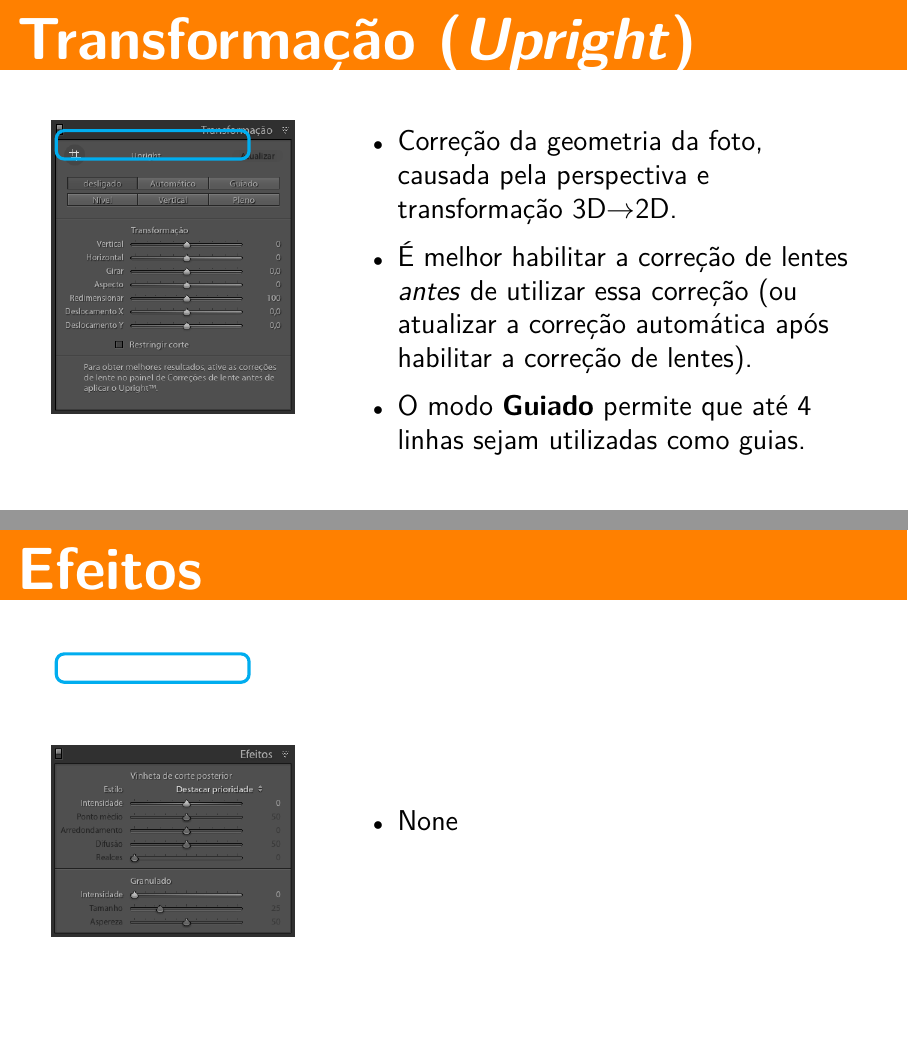
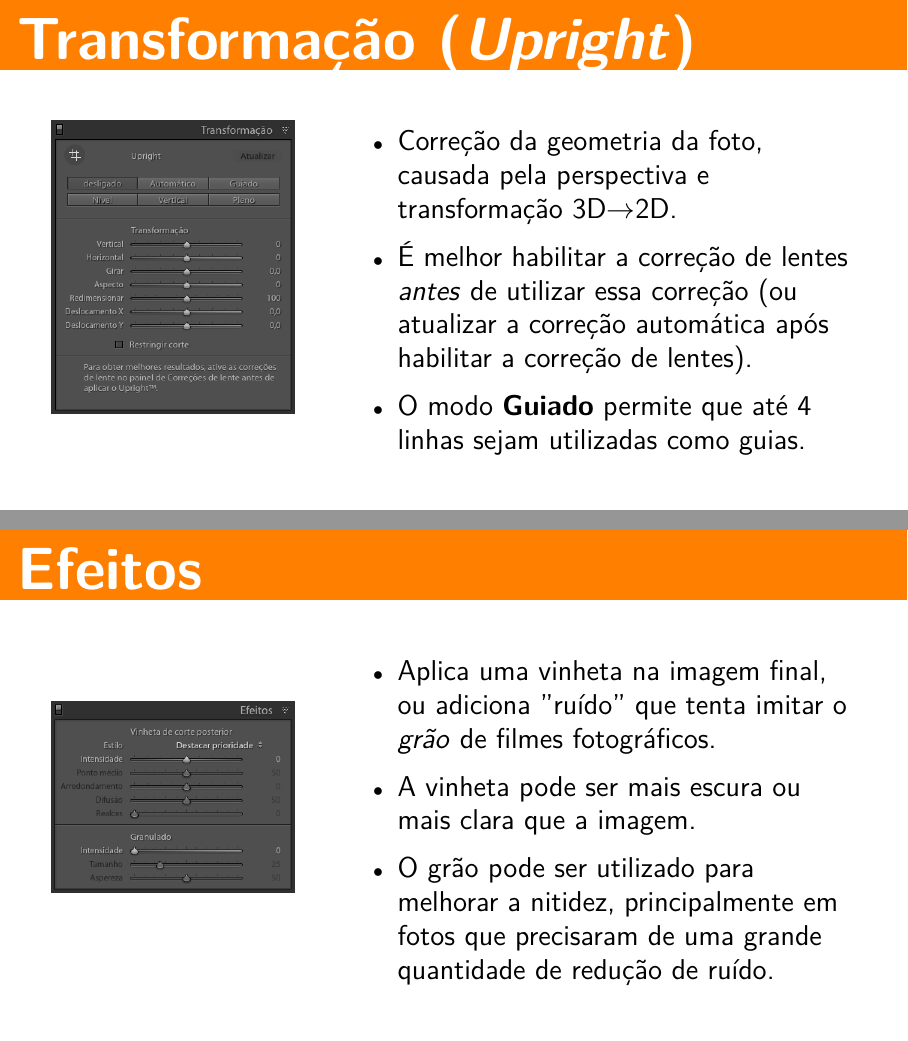
Before and after one commit to rafasgj/photo-intro, LaTeX slides (photo_lightroom.tex): pages 36 and 37 of 40, joined at a grey line. Compiled offline with LuaLaTeX.

Commit message:
Updatede Lightroom handout.

```diff
--- a/photo_lightroom.tex
+++ b/photo_lightroom.tex
@@ -770,8 +770,6 @@
             \begin{tikzpicture}
                 \node[anchor=south west,inner sep=0] at (0,0)
                     {\includegraphics[width=4.3cm]{images/lr_upright.png}};
-                \draw[cyan,ultra thick,rounded corners]
-                    (0.1, 4.5) rectangle (3.5,5.0);
             \end{tikzpicture}
         }
         \column{0.65\textwidth}{
@@ -796,13 +794,15 @@
             \begin{tikzpicture}
                 \node[anchor=south west,inner sep=0] at (0,0)
                     {\includegraphics[width=4.3cm]{images/lr_effects.png}};
-                \draw[cyan,ultra thick,rounded corners]
-                    (0.1, 4.5) rectangle (3.5,5.0);
             \end{tikzpicture}
         }
         \column{0.65\textwidth}{
             \begin{itemize}
-                \item None
+                \item Aplica uma vinheta na imagem final, ou adiciona "ruído" que
+                tenta imitar o \textit{grão} de filmes fotográficos.
+                \item A vinheta pode ser mais escura ou mais clara que a imagem.
+                \item O grão pode ser utilizado para melhorar a nitidez, principalmente
+                em fotos que precisaram de uma grande quantidade de redução de ruído.
             \end{itemize}
         }
     \end{columns}
```
Also changed, not shown: images/Lr_reference_view_launch.png (deleted), photo_lightroom.tex (2 more changed lines).
